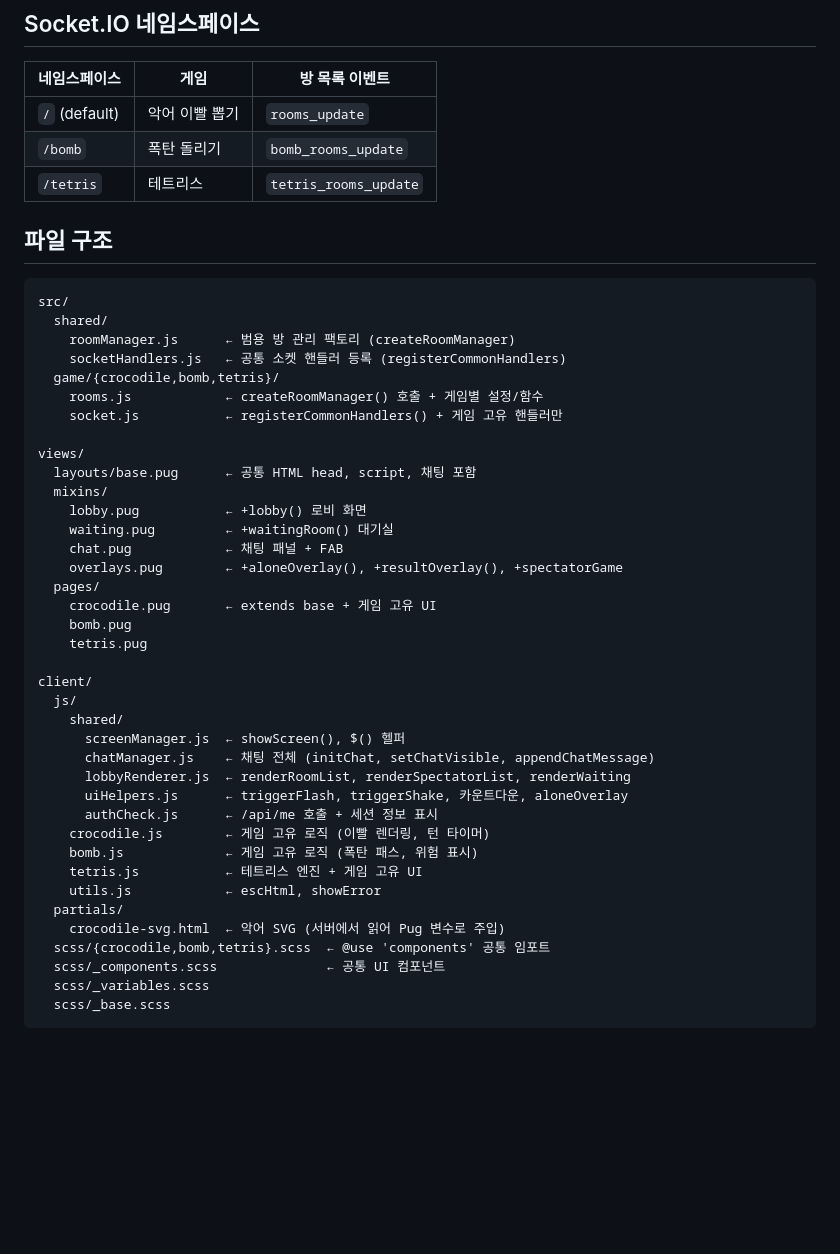
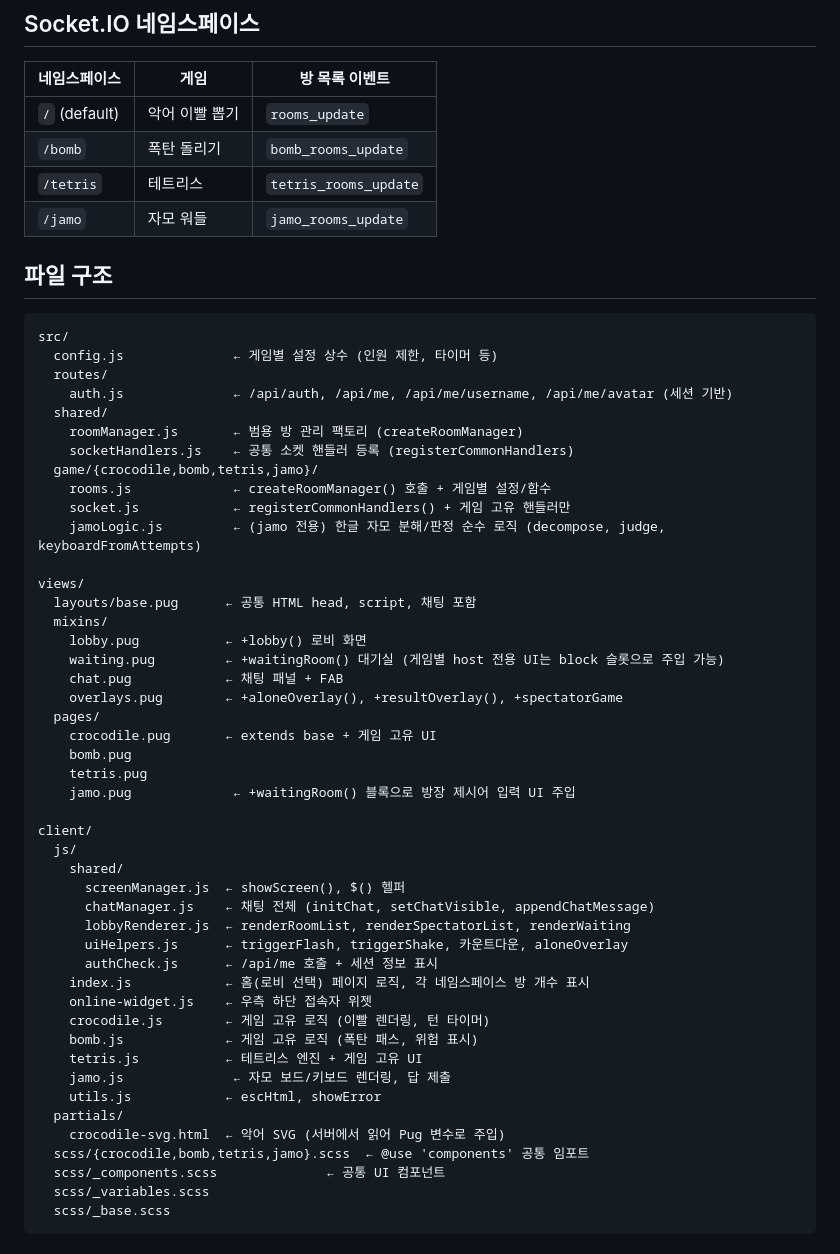
Before and after one commit to Kyunglock/fusion-game, a Markdown page: CLAUDE.md, the part around one of its changes. Drawn GitHub-style; blank space fills up the shorter version.

Commit message:
docs: CLAUDE.md를 현재 프로젝트 구조와 동기화
Co-Authored-By: Claude Sonnet 5 <noreply@anthropic.com>

````diff
--- a/CLAUDE.md
+++ b/CLAUDE.md
@@ -12,28 +12,34 @@
 | `/` (default) | 악어 이빨 뽑기 | `rooms_update` |
 | `/bomb` | 폭탄 돌리기 | `bomb_rooms_update` |
 | `/tetris` | 테트리스 | `tetris_rooms_update` |
+| `/jamo` | 자모 워들 | `jamo_rooms_update` |
 
 ## 파일 구조
 ```
 src/
+  config.js              ← 게임별 설정 상수 (인원 제한, 타이머 등)
+  routes/
+    auth.js              ← /api/auth, /api/me, /api/me/username, /api/me/avatar (세션 기반)
   shared/
-    roomManager.js      ← 범용 방 관리 팩토리 (createRoomManager)
-    socketHandlers.js   ← 공통 소켓 핸들러 등록 (registerCommonHandlers)
-  game/{crocodile,bomb,tetris}/
-    rooms.js            ← createRoomManager() 호출 + 게임별 설정/함수
-    socket.js           ← registerCommonHandlers() + 게임 고유 핸들러만
+    roomManager.js       ← 범용 방 관리 팩토리 (createRoomManager)
+    socketHandlers.js    ← 공통 소켓 핸들러 등록 (registerCommonHandlers)
+  game/{crocodile,bomb,tetris,jamo}/
+    rooms.js             ← createRoomManager() 호출 + 게임별 설정/함수
+    socket.js            ← registerCommonHandlers() + 게임 고유 핸들러만
+    jamoLogic.js         ← (jamo 전용) 한글 자모 분해/판정 순수 로직 (decompose, judge, keyboardFromAttempts)
 
 views/
   layouts/base.pug      ← 공통 HTML head, script, 채팅 포함
   mixins/
     lobby.pug           ← +lobby() 로비 화면
-    waiting.pug         ← +waitingRoom() 대기실
+    waiting.pug         ← +waitingRoom() 대기실 (게임별 host 전용 UI는 block 슬롯으로 주입 가능)
     chat.pug            ← 채팅 패널 + FAB
     overlays.pug        ← +aloneOverlay(), +resultOverlay(), +spectatorGame
   pages/
     crocodile.pug       ← extends base + 게임 고유 UI
     bomb.pug
     tetris.pug
+    jamo.pug             ← +waitingRoom() 블록으로 방장 제시어 입력 UI 주입
 
 client/
   js/
@@ -43,13 +49,16 @@ client/
       lobbyRenderer.js  ← renderRoomList, renderSpectatorList, renderWaiting
       uiHelpers.js      ← triggerFlash, triggerShake, 카운트다운, aloneOverlay
       authCheck.js      ← /api/me 호출 + 세션 정보 표시
+    index.js            ← 홈(로비 선택) 페이지 로직, 각 네임스페이스 방 개수 표시
+    online-widget.js    ← 우측 하단 접속자 위젯
     crocodile.js        ← 게임 고유 로직 (이빨 렌더링, 턴 타이머)
     bomb.js             ← 게임 고유 로직 (폭탄 패스, 위험 표시)
     tetris.js           ← 테트리스 엔진 + 게임 고유 UI
+    jamo.js              ← 자모 보드/키보드 렌더링, 답 제출
     utils.js            ← escHtml, showError
   partials/
     crocodile-svg.html  ← 악어 SVG (서버에서 읽어 Pug 변수로 주입)
-  scss/{crocodile,bomb,tetris}.scss  ← @use 'components' 공통 임포트
+  scss/{crocodile,bomb,tetris,jamo}.scss  ← @use 'components' 공통 임포트
   scss/_components.scss              ← 공통 UI 컴포넌트
   scss/_variables.scss
   scss/_base.scss
````
Also changed, not shown: other parts of CLAUDE.md (+15 -2 lines).
